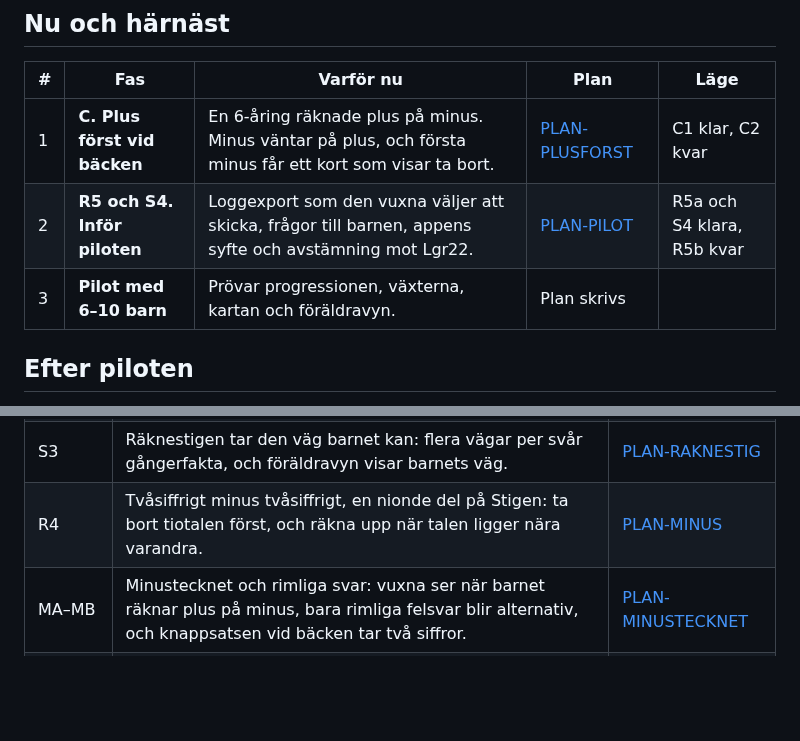
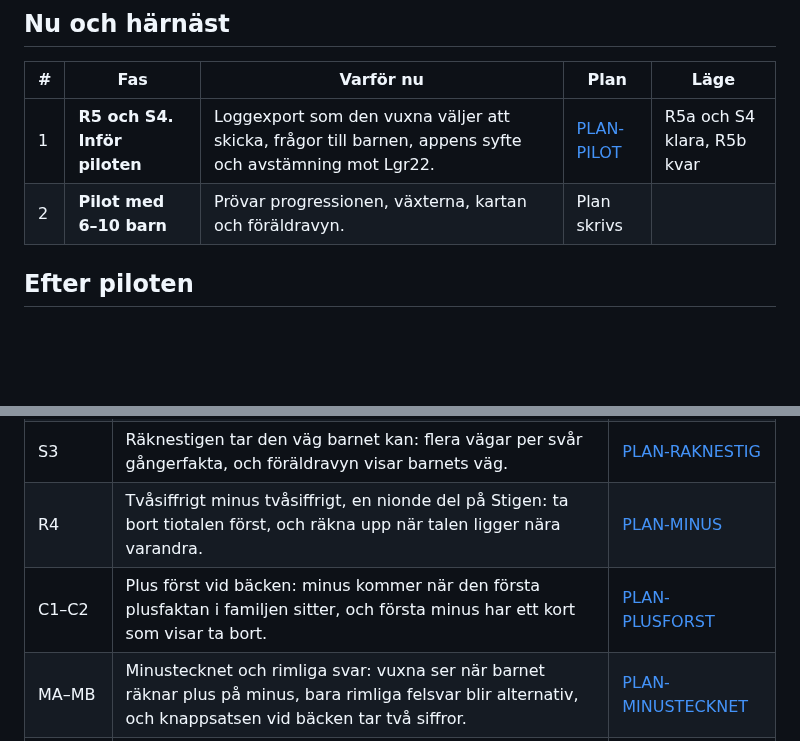
Before and after one commit to IsacSvensson/Mattedalen, a Markdown page: docs/FARDPLAN.md, 2 parts joined by grey strips. Rendered like a GitHub page; blank space fills up the shorter version.

```diff
--- a/docs/FARDPLAN.md
+++ b/docs/FARDPLAN.md
@@ -17,9 +17,8 @@ uppdateras i samma ändring som en fas blir klar.
 
 | # | Fas | Varför nu | Plan | Läge |
 |---|---|---|---|---|
-| 1 | **C. Plus först vid bäcken** | En 6-åring räknade plus på minus. Minus väntar på plus, och första minus får ett kort som visar ta bort. | [PLAN-PLUSFORST](PLAN-PLUSFORST.md) | C1 klar, C2 kvar |
-| 2 | **R5 och S4. Inför piloten** | Loggexport som den vuxna väljer att skicka, frågor till barnen, appens syfte och avstämning mot Lgr22. | [PLAN-PILOT](PLAN-PILOT.md) | R5a och S4 klara, R5b kvar |
-| 3 | **Pilot med 6–10 barn** | Prövar progressionen, växterna, kartan och föräldravyn. | Plan skrivs | |
+| 1 | **R5 och S4. Inför piloten** | Loggexport som den vuxna väljer att skicka, frågor till barnen, appens syfte och avstämning mot Lgr22. | [PLAN-PILOT](PLAN-PILOT.md) | R5a och S4 klara, R5b kvar |
+| 2 | **Pilot med 6–10 barn** | Prövar progressionen, växterna, kartan och föräldravyn. | Plan skrivs | |
 
 ## Efter piloten
 
@@ -61,6 +60,7 @@ Avstämningen mot Lgr22 är gjord mot Skolverkets PDF av kursplanen
 | R3 (K1–K3) | Dalen som en karta att dra runt i, med platserna i full storlek och ”I dag” i hörnet. | [PLAN-DALEN](PLAN-DALEN.md) |
 | S3 | Räknestigen tar den väg barnet kan: flera vägar per svår gångerfakta, och föräldravyn visar barnets väg. | [PLAN-RAKNESTIG](PLAN-RAKNESTIG.md) |
 | R4 | Tvåsiffrigt minus tvåsiffrigt, en nionde del på Stigen: ta bort tiotalen först, och räkna upp när talen ligger nära varandra. | [PLAN-MINUS](PLAN-MINUS.md) |
+| C1–C2 | Plus först vid bäcken: minus kommer när den första plusfaktan i familjen sitter, och första minus har ett kort som visar ta bort. | [PLAN-PLUSFORST](PLAN-PLUSFORST.md) |
 | MA–MB | Minustecknet och rimliga svar: vuxna ser när barnet räknar plus på minus, bara rimliga felsvar blir alternativ, och knappsatsen vid bäcken tar två siffror. | [PLAN-MINUSTECKNET](PLAN-MINUSTECKNET.md) |
 | K4 | Zooma ut på kartan: nypa eller knappen i hörnet, ut till hela dalen. | [PLAN-DALEN](PLAN-DALEN.md#fynd-från-k4) |
 | S2 | Tid och långsamma barn: ”Ge mer tid” för vuxna, föreslås när barnet svarar rätt men långsamt. Trädet under 4 s, och dagarna räknas inom 30 dagar. | [PLAN-GRANSKNING](PLAN-GRANSKNING.md#fynd-från-s2) |
```
Also changed, not shown: docs/BACKEN.md (+5 -2 lines), docs/PLAN-PLUSFORST.md (+25 -1 lines), docs/img/plusforst.png (added), 6 other files.
